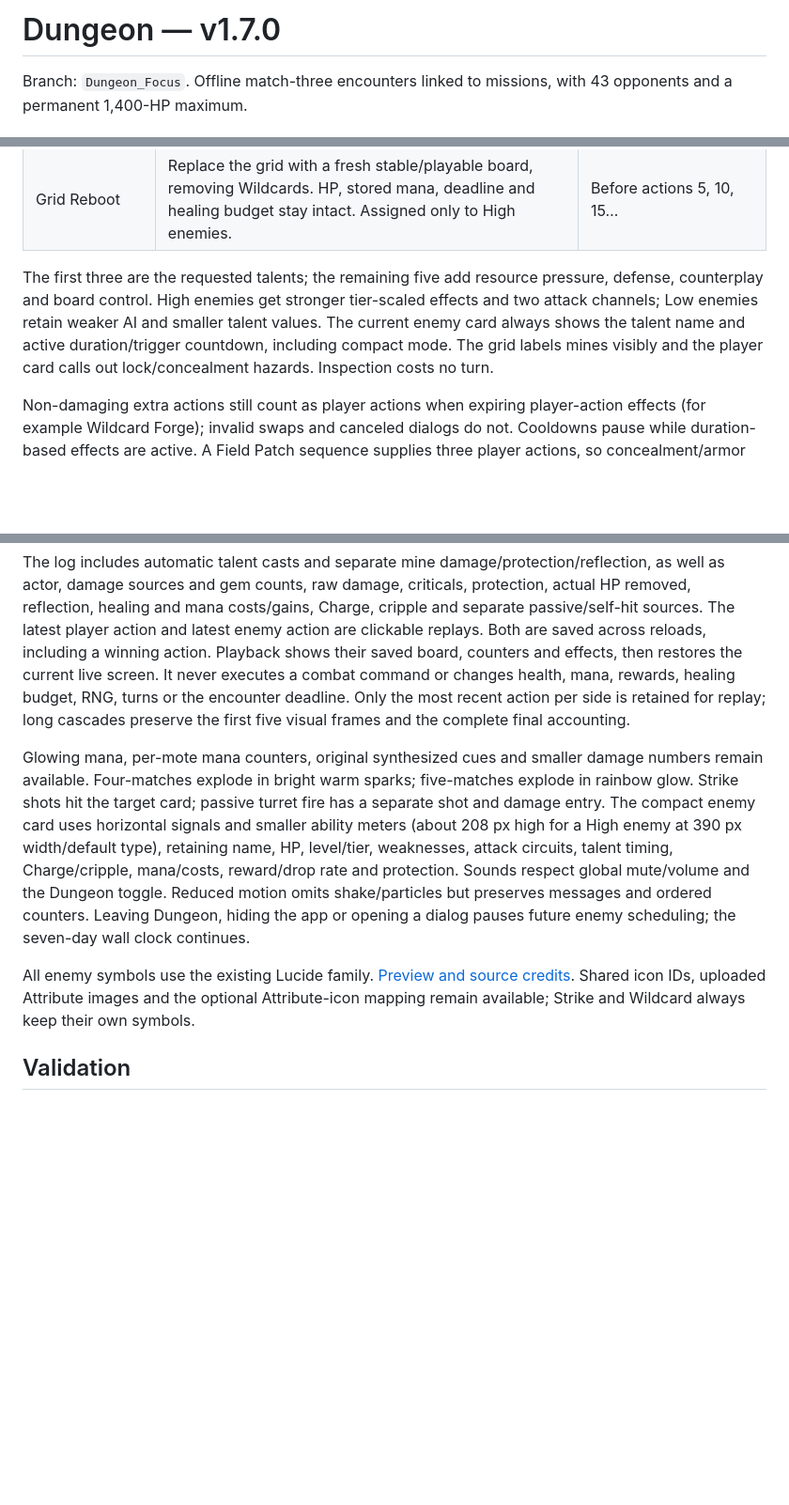
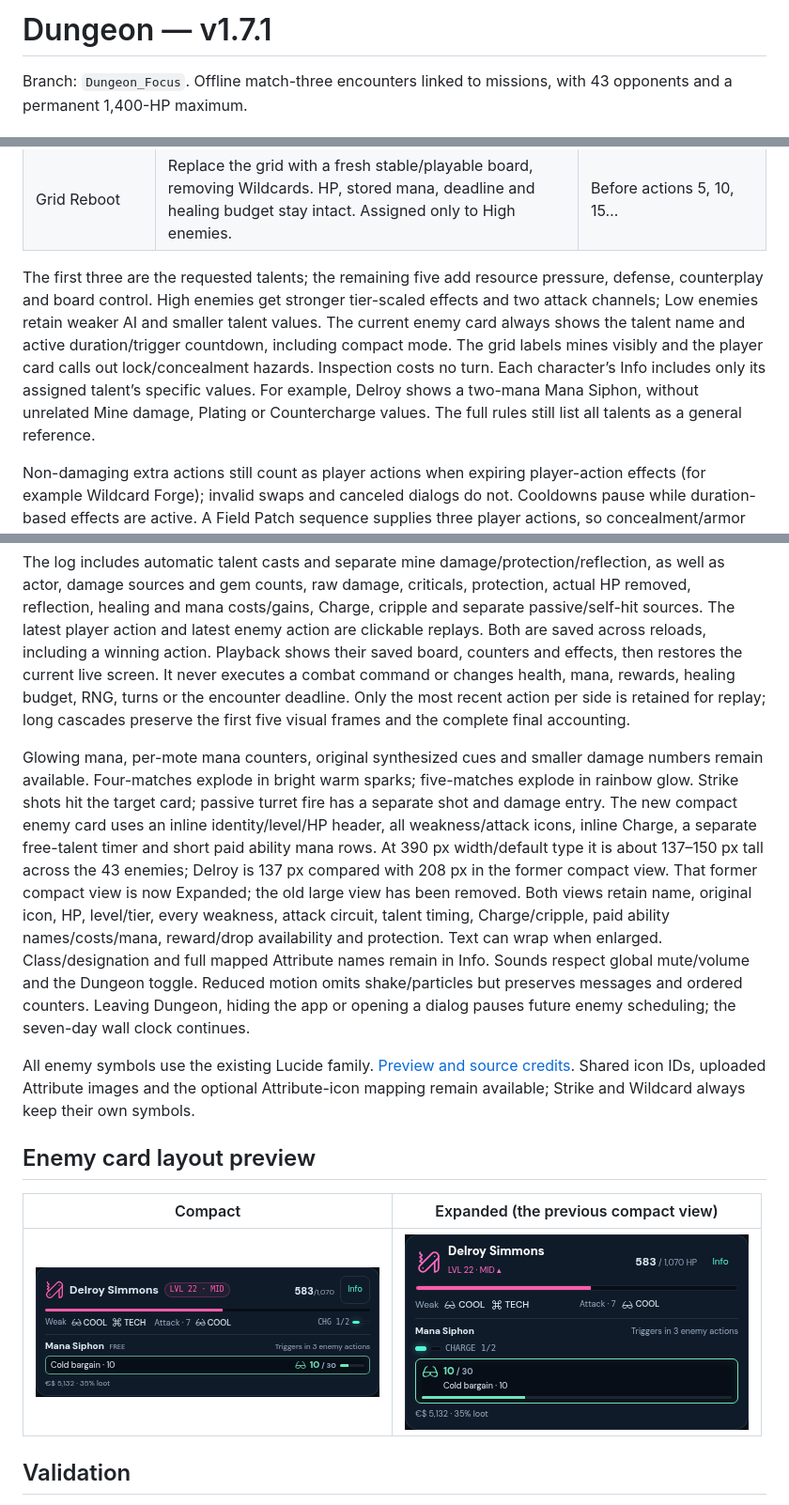
Before and after one commit to bowlperson/daemon-deck, a Markdown page: docs/DUNGEON.md, 3 parts joined by grey strips. Shown at 94% size. GitHub-like rendering; pictures changed too: docs/enemy-card-compact.png (added), docs/enemy-card-expanded.png (added); blank space fills up the shorter version.

```diff
--- a/docs/DUNGEON.md
+++ b/docs/DUNGEON.md
@@ -1,4 +1,4 @@
-# Dungeon — v1.7.0
+# Dungeon — v1.7.1
 
 Branch: `Dungeon_Focus`. Offline match-three encounters linked to missions, with 43 opponents and a permanent 1,400-HP maximum.
 
@@ -125,7 +125,7 @@ Talents are automatic **free bonus actions**, followed by the enemy's normal mov
 | Countercharge | During a two-player-action window, bank the first actual direct hit as bonus damage, capped at 12/24/40. The next damaging enemy action spends that bonus once; non-damaging moves preserve it. | Three full enemy actions after spending the bonus, or after an unused window expires. |
 | Grid Reboot | Replace the grid with a fresh stable/playable board, removing Wildcards. HP, stored mana, deadline and healing budget stay intact. Assigned only to High enemies. | Before actions 5, 10, 15… |
 
-The first three are the requested talents; the remaining five add resource pressure, defense, counterplay and board control. High enemies get stronger tier-scaled effects and two attack channels; Low enemies retain weaker AI and smaller talent values. The current enemy card always shows the talent name and active duration/trigger countdown, including compact mode. The grid labels mines visibly and the player card calls out lock/concealment hazards. Inspection costs no turn.
+The first three are the requested talents; the remaining five add resource pressure, defense, counterplay and board control. High enemies get stronger tier-scaled effects and two attack channels; Low enemies retain weaker AI and smaller talent values. The current enemy card always shows the talent name and active duration/trigger countdown, including compact mode. The grid labels mines visibly and the player card calls out lock/concealment hazards. Inspection costs no turn. Each character’s Info includes only its assigned talent’s specific values. For example, Delroy shows a two-mana Mana Siphon, without unrelated Mine damage, Plating or Countercharge values. The full rules still list all talents as a general reference.
 
 Non-damaging extra actions still count as player actions when expiring player-action effects (for example Wildcard Forge); invalid swaps and canceled dialogs do not. Cooldowns pause while duration-based effects are active. A Field Patch sequence supplies three player actions, so concealment/armor can expire during that sequence.
 
@@ -139,9 +139,15 @@ The compact enemy card retains visible weaknesses. Player and enemy stat cards s
 
 The log includes automatic talent casts and separate mine damage/protection/reflection, as well as actor, damage sources and gem counts, raw damage, criticals, protection, actual HP removed, reflection, healing and mana costs/gains, Charge, cripple and separate passive/self-hit sources. The latest player action and latest enemy action are clickable replays. Both are saved across reloads, including a winning action. Playback shows their saved board, counters and effects, then restores the current live screen. It never executes a combat command or changes health, mana, rewards, healing budget, RNG, turns or the encounter deadline. Only the most recent action per side is retained for replay; long cascades preserve the first five visual frames and the complete final accounting.
 
-Glowing mana, per-mote mana counters, original synthesized cues and smaller damage numbers remain available. Four-matches explode in bright warm sparks; five-matches explode in rainbow glow. Strike shots hit the target card; passive turret fire has a separate shot and damage entry. The compact enemy card uses horizontal signals and smaller ability meters (about 208 px high for a High enemy at 390 px width/default type), retaining name, HP, level/tier, weaknesses, attack circuits, talent timing, Charge/cripple, mana/costs, reward/drop rate and protection. Sounds respect global mute/volume and the Dungeon toggle. Reduced motion omits shake/particles but preserves messages and ordered counters. Leaving Dungeon, hiding the app or opening a dialog pauses future enemy scheduling; the seven-day wall clock continues.
+Glowing mana, per-mote mana counters, original synthesized cues and smaller damage numbers remain available. Four-matches explode in bright warm sparks; five-matches explode in rainbow glow. Strike shots hit the target card; passive turret fire has a separate shot and damage entry. The new compact enemy card uses an inline identity/level/HP header, all weakness/attack icons, inline Charge, a separate free-talent timer and short paid ability mana rows. At 390 px width/default type it is about 137–150 px tall across the 43 enemies; Delroy is 137 px compared with 208 px in the former compact view. That former compact view is now Expanded; the old large view has been removed. Both views retain name, original icon, HP, level/tier, every weakness, attack circuit, talent timing, Charge/cripple, paid ability names/costs/mana, reward/drop availability and protection. Text can wrap when enlarged. Class/designation and full mapped Attribute names remain in Info. Sounds respect global mute/volume and the Dungeon toggle. Reduced motion omits shake/particles but preserves messages and ordered counters. Leaving Dungeon, hiding the app or opening a dialog pauses future enemy scheduling; the seven-day wall clock continues.
 
 All enemy symbols use the existing Lucide family. [Preview and source credits](ICON-SOURCES.md). Shared icon IDs, uploaded Attribute images and the optional Attribute-icon mapping remain available; Strike and Wildcard always keep their own symbols.
+
+## Enemy card layout preview
+
+| Compact | Expanded (the previous compact view) |
+|---|---|
+| ![New compact Delroy card with both weaknesses and separate free talent and paid mana](enemy-card-compact.png) | ![Expanded Delroy card retaining the previous compact layout](enemy-card-expanded.png) |
 
 ## Validation
 
```
Also changed, not shown: other parts of docs/DUNGEON.md (+1 -1 lines), README.md (+6 -4 lines), apk/README.md (+9 -1 lines), 14 other files.
